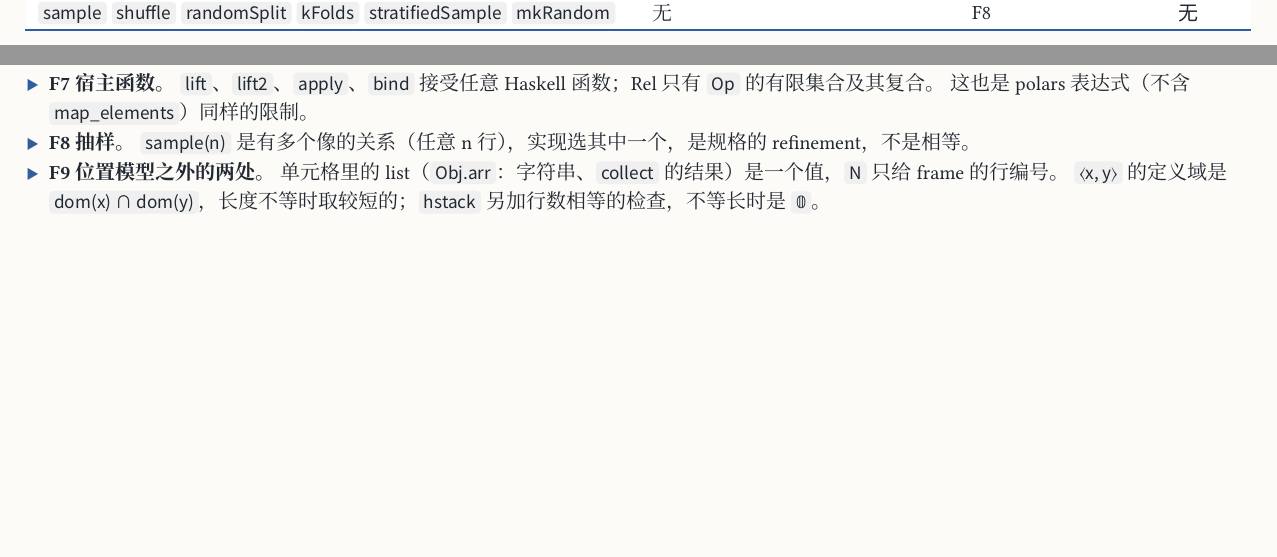
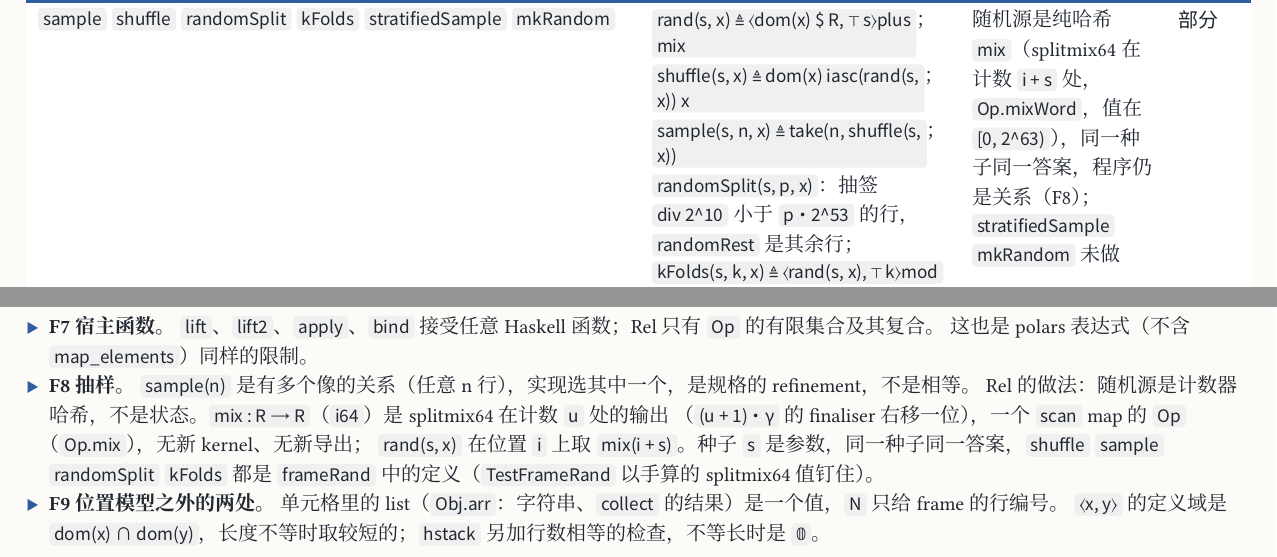
Before and after one commit to co-dh/rel, a Typst document (doc/dataframe-design.zh.typ): two parts of pages 7 and 9 of 9 before the commit and two parts of pages 8 and 9 of 9 after it, joined at a grey line, cut at the place of the change, the shorter picture padded with empty space. Compiled offline with Typst 0.15; a missing font is replaced by an installed copy or a similar font.

Commit message:
df-F8: row mix (Tab.mixOp, mixOn, mixOp_den/wf, rowOK_mix), frameRand library (rand shuffle sample randomSplit randomRest kFolds), TestFrameRand pins; docs and PLAN
Co-Authored-By: Claude Opus 5.5 <noreply@anthropic.com>
Claude-Session: https://claude.ai/code/session_01SmYQDUNyrtTaWyTVr5nJq8

```diff
--- a/doc/dataframe-design.zh.typ
+++ b/doc/dataframe-design.zh.typ
@@ -291,7 +291,11 @@ next(n, x)        ≜ dom(x) tot(⟨𝟙, ⊤ n⟩plus x)                 行 i
   ([`contains` `length` `splitOn` `match` `matchAll`], [`contains(s) ≜ dom(suffix prefix s)`；`length` 是 prim], [`splitOn` `match`：F3], "part"),
   ([`parseDate` `daysBetween`], [`daysBetween(a, b) ≜ ⟨a $ Z, b $ Z⟩minus`],
     [日期读作其天数（`a`、`b` 在任一 `date` 对象上，`Z : i64` 是库声明的对象）；`date` 上的 `minus` 仍被拒：差不是日期；`parseDate`：F3], "part"),
-  ([`sample` `shuffle` `randomSplit` `kFolds` `stratifiedSample` `mkRandom`], [无], [F8], "no"),
+  ([`sample` `shuffle` `randomSplit` `kFolds` `stratifiedSample` `mkRandom`],
+    [`rand(s, x) ≜ ⟨dom(x) $ R, ⊤ s⟩plus mix`；`shuffle(s, x) ≜ dom(x) iasc(rand(s, x)) x`；`sample(s, n, x) ≜ take(n, shuffle(s, x))`；
+    `randomSplit(s, p, x)`：抽签 `div 2^10` 小于 `p·2^53` 的行，`randomRest` 是其余行；`kFolds(s, k, x) ≜ ⟨rand(s, x), ⊤ k⟩mod`],
+    [随机源是纯哈希 `mix`（splitmix64 在计数 `i + s` 处，`Op.mixWord`，值在 `[0, 2^63)`），同一种子同一答案，程序仍是关系（F8）；
+    `stratifiedSample` `mkRandom` 未做], "part"),
   ([`fromList` `fromRows` `fromColumns` `fromUnboxedVector` `empty`], [字面量 `Tm.val`，或 `⟨x, y⟩`], [], "full"),
   ([`columnAsVector` `columnAsList` `toList` `toRowList` `to*Matrix`], [`summarize(F(x c), x)`], [位置顺序的数组], "full"),
   ([`dimensions` `nRows` `nColumns` `columnNames`], [`count(x)`；`nColumns` `columnNames` 读 `Schema`], [列名只在 schema 里，frame 是位置的], "full"),
@@ -368,5 +372,9 @@ next(n, x)        ≜ dom(x) tot(⟨𝟙, ⊤ n⟩plus x)                 行 i
 - *F7 宿主函数。* `lift`、`lift2`、`apply`、`bind` 接受任意 Haskell 函数；Rel 只有 `Op` 的有限集合及其复合。
   这也是 polars 表达式（不含 `map_elements`）同样的限制。
 - *F8 抽样。* `sample(n)` 是有多个像的关系（任意 n 行），实现选其中一个，是规格的 refinement，不是相等。
+  Rel 的做法：随机源是计数器哈希，不是状态。`mix : R ⟶ R`（`i64`）是 splitmix64 在计数 `u` 处的输出
+  （`(u + 1)·γ` 的 finaliser 右移一位），一个 `scan` map 的 `Op`（`Op.mix`），无新 kernel、无新导出；
+  `rand(s, x)` 在位置 `i` 上取 `mix(i + s)`。种子 `s` 是参数，同一种子同一答案，`shuffle` `sample` `randomSplit`
+  `kFolds` 都是 `frameRand` 中的定义（`TestFrameRand` 以手算的 splitmix64 值钉住）。
 - *F9 位置模型之外的两处。* 单元格里的 list（`Obj.arr`：字符串、`collect` 的结果）是一个值，`N` 只给 frame 的行编号。
   `⟨x, y⟩` 的定义域是 `dom(x) ∩ dom(y)`，长度不等时取较短的；`hstack` 另加行数相等的检查，不等长时是 `𝟘`。
```
Also changed, not shown: PLAN.md (+4 -0 lines), doc/rel-architecture.zh.typ (+4 -0 lines), 10 other files.
